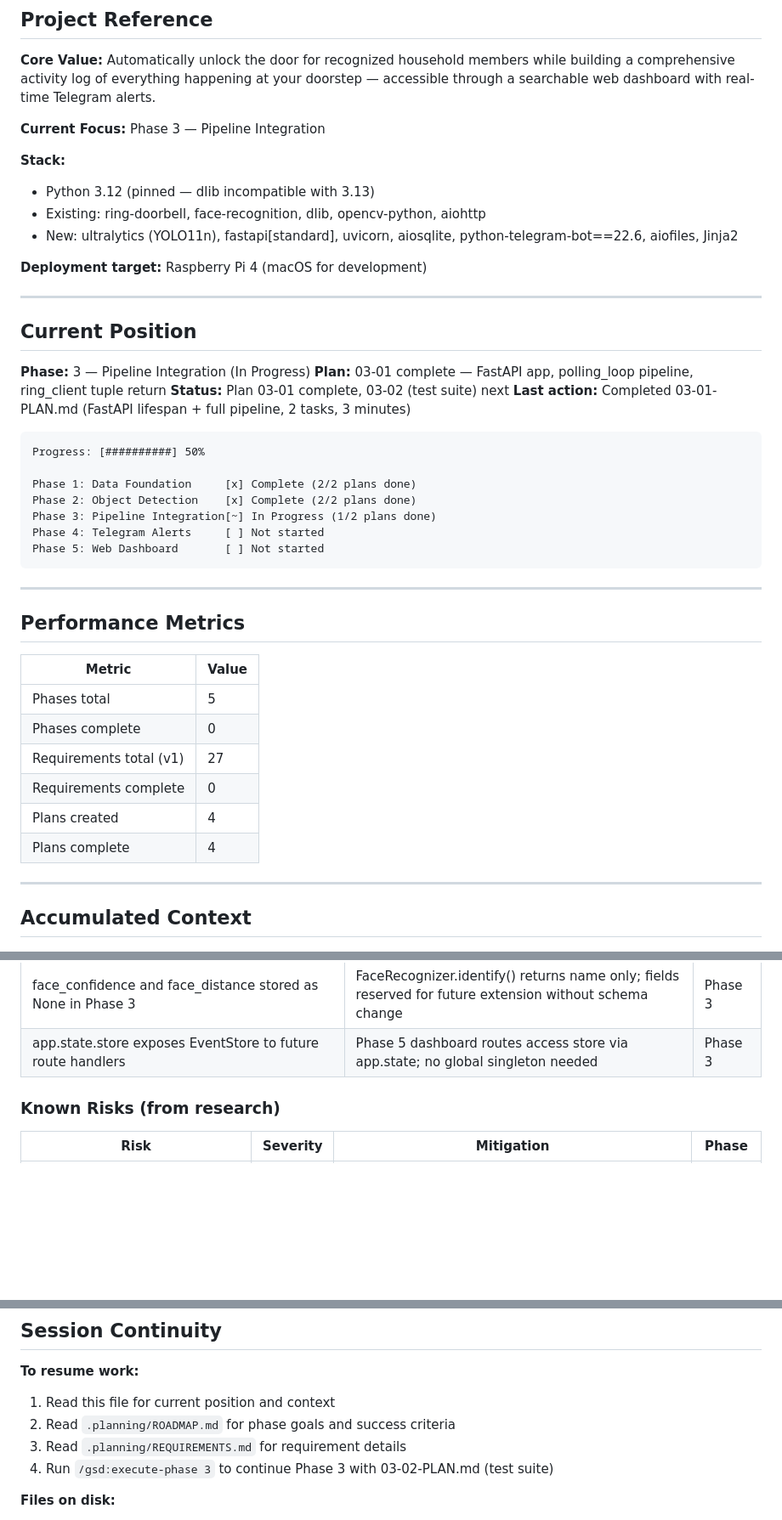
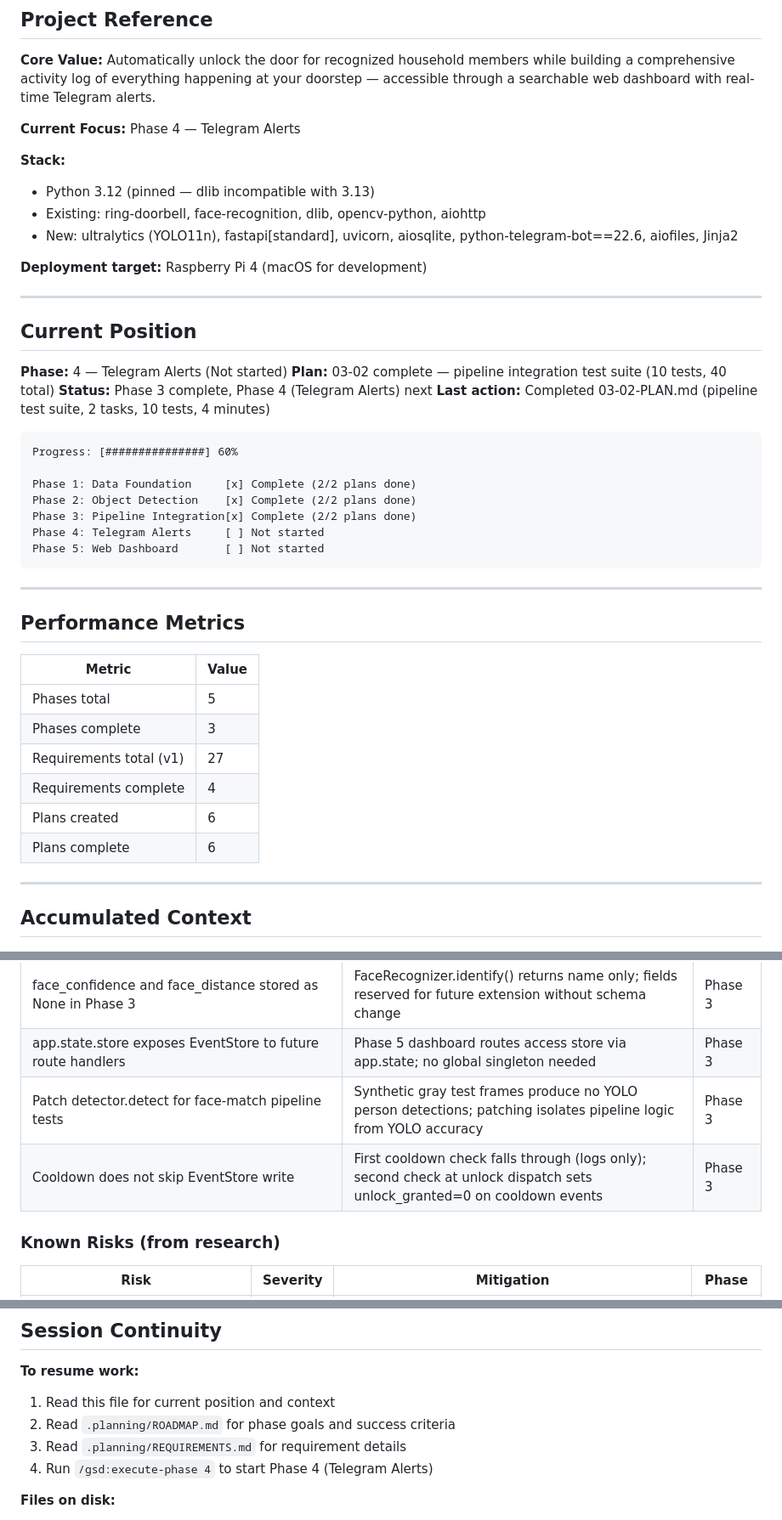
Before and after one commit to bhartiyashesh/watchtower, a Markdown page: .planning/STATE.md, 3 parts joined by grey strips. Shown at 85% size. GitHub-like rendering; blank space fills up the shorter version.

Commit message:
docs(03-02): complete pipeline integration test suite plan 02 execution
- Create 03-02-SUMMARY.md: 10 pipeline tests, PIPE-01 through PIPE-04 coverage
- Update STATE.md: Phase 3 complete, current focus advances to Phase 4 (Telegram Alerts)
- Update ROADMAP.md: Phase 3 marked complete (2/2 plans done)

````diff
--- a/.planning/STATE.md
+++ b/.planning/STATE.md
@@ -8,7 +8,7 @@
 
 **Core Value:** Automatically unlock the door for recognized household members while building a comprehensive activity log of everything happening at your doorstep — accessible through a searchable web dashboard with real-time Telegram alerts.
 
-**Current Focus:** Phase 3 — Pipeline Integration
+**Current Focus:** Phase 4 — Telegram Alerts
 
 **Stack:**
 - Python 3.12 (pinned — dlib incompatible with 3.13)
@@ -21,17 +21,17 @@
 
 ## Current Position
 
-**Phase:** 3 — Pipeline Integration (In Progress)
-**Plan:** 03-01 complete — FastAPI app, polling_loop pipeline, ring_client tuple return
-**Status:** Plan 03-01 complete, 03-02 (test suite) next
-**Last action:** Completed 03-01-PLAN.md (FastAPI lifespan + full pipeline, 2 tasks, 3 minutes)
+**Phase:** 4 — Telegram Alerts (Not started)
+**Plan:** 03-02 complete — pipeline integration test suite (10 tests, 40 total)
+**Status:** Phase 3 complete, Phase 4 (Telegram Alerts) next
+**Last action:** Completed 03-02-PLAN.md (pipeline test suite, 2 tasks, 10 tests, 4 minutes)
 
 ```
-Progress: [##########] 50%
+Progress: [###############] 60%
 
 Phase 1: Data Foundation     [x] Complete (2/2 plans done)
 Phase 2: Object Detection    [x] Complete (2/2 plans done)
-Phase 3: Pipeline Integration[~] In Progress (1/2 plans done)
+Phase 3: Pipeline Integration[x] Complete (2/2 plans done)
 Phase 4: Telegram Alerts     [ ] Not started
 Phase 5: Web Dashboard       [ ] Not started
 ```
@@ -43,11 +43,11 @@ Phase 5: Web Dashboard       [ ] Not started
 | Metric | Value |
 |--------|-------|
 | Phases total | 5 |
-| Phases complete | 0 |
+| Phases complete | 3 |
 | Requirements total (v1) | 27 |
-| Requirements complete | 0 |
-| Plans created | 4 |
-| Plans complete | 4 |
+| Requirements complete | 4 |
+| Plans created | 6 |
+| Plans complete | 6 |
 
 ---
 
@@ -77,6 +77,8 @@ Phase 5: Web Dashboard       [ ] Not started
 | FaceRecognizer empty known_encodings logs warning but does not exit | Allows dashboard and event logging to run independently of face data availability | Phase 3 |
 | face_confidence and face_distance stored as None in Phase 3 | FaceRecognizer.identify() returns name only; fields reserved for future extension without schema change | Phase 3 |
 | app.state.store exposes EventStore to future route handlers | Phase 5 dashboard routes access store via app.state; no global singleton needed | Phase 3 |
+| Patch detector.detect for face-match pipeline tests | Synthetic gray test frames produce no YOLO person detections; patching isolates pipeline logic from YOLO accuracy | Phase 3 |
+| Cooldown does not skip EventStore write | First cooldown check falls through (logs only); second check at unlock dispatch sets unlock_granted=0 on cooldown events | Phase 3 |
 
 ### Known Risks (from research)
 
@@ -117,7 +119,7 @@ None currently.
 1. Read this file for current position and context
 2. Read `.planning/ROADMAP.md` for phase goals and success criteria
 3. Read `.planning/REQUIREMENTS.md` for requirement details
-4. Run `/gsd:execute-phase 3` to continue Phase 3 with 03-02-PLAN.md (test suite)
+4. Run `/gsd:execute-phase 4` to start Phase 4 (Telegram Alerts)
 
 **Files on disk:**
 - `.planning/PROJECT.md` — project context, constraints, key decisions
````
Also changed, not shown: other parts of .planning/STATE.md (+1 -0 lines), .planning/ROADMAP.md (+3 -3 lines), 1 other file.
